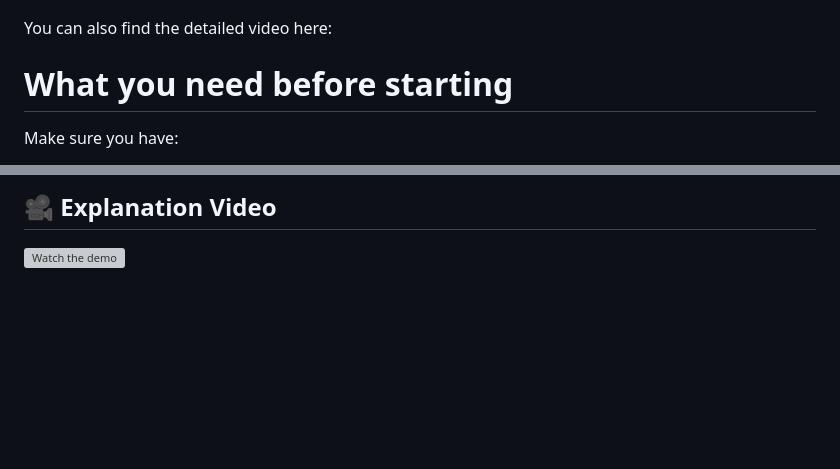
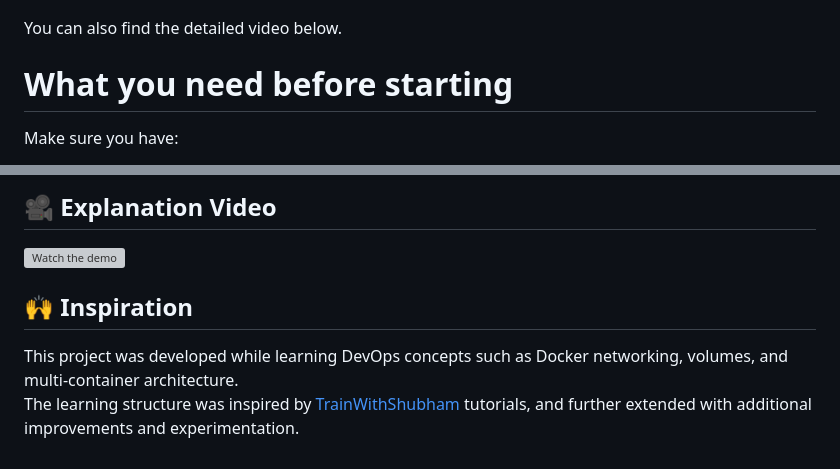
Before and after one commit to TechWithHer/PersistentMemory_Container_Demo, a Markdown page: README.md, 2 parts joined by grey strips. Drawn GitHub-style; blank space fills up the shorter version; grey boxes are pictures that could not be loaded.

Commit message:
added credits

```diff
--- a/README.md
+++ b/README.md
@@ -9,7 +9,7 @@ Users can submit messages, and those messages are stored in MySQL and displayed
 
 ![Overview](screenshots/ss4.png)
 
-You can also find the detailed video here:
+You can also find the detailed video below.
 
 # What you need before starting
 
@@ -186,3 +186,8 @@ docker run -d \
 ## 🎥 Explanation Video
 
 [![Watch the demo](https://img.youtube.com/vi/VIDEO_ID/0.jpg)](https://www.youtube.com/watch?v=VIDEO_ID)
+
+## 🙌 Inspiration
+
+This project was developed while learning DevOps concepts such as Docker networking, volumes, and multi-container architecture.
+The learning structure was inspired by [TrainWithShubham ](https://github.com/LondheShubham153)tutorials, and further extended with additional improvements and experimentation.
```
